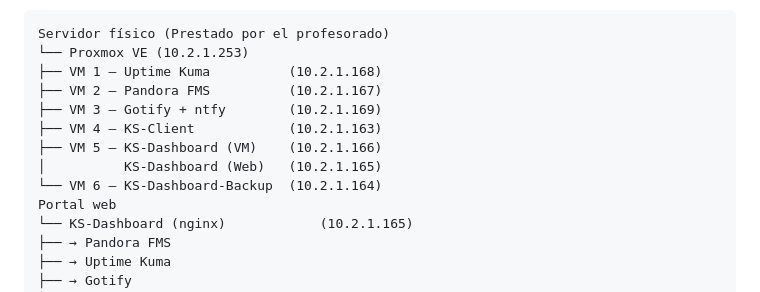
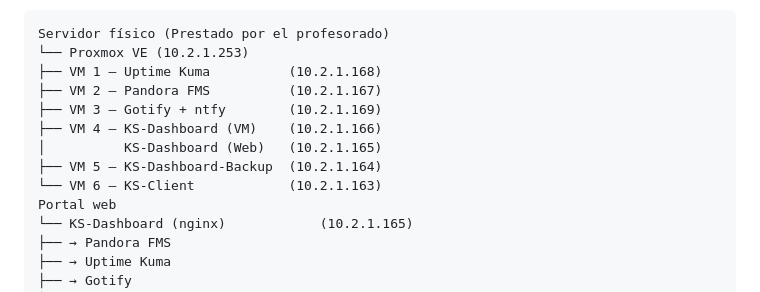
Before and after one commit to Spectre6090/Proyecto-KS, a Markdown page: README.md, the part around the change. GitHub-like rendering.

```diff
--- a/README.md
+++ b/README.md
@@ -52,10 +52,10 @@ Servidor físico (Prestado por el profesorado)
 ├── VM 1 — Uptime Kuma          (10.2.1.168)
 ├── VM 2 — Pandora FMS          (10.2.1.167)
 ├── VM 3 — Gotify + ntfy        (10.2.1.169)
-├── VM 4 — KS-Client            (10.2.1.163)
-├── VM 5 — KS-Dashboard (VM)    (10.2.1.166)
+├── VM 4 — KS-Dashboard (VM)    (10.2.1.166)
 │          KS-Dashboard (Web)   (10.2.1.165)
-└── VM 6 — KS-Dashboard-Backup  (10.2.1.164)
+├── VM 5 — KS-Dashboard-Backup  (10.2.1.164)
+└── VM 6 — KS-Client            (10.2.1.163)
 Portal web
 └── KS-Dashboard (nginx)            (10.2.1.165)
 ├── → Pandora FMS
```
